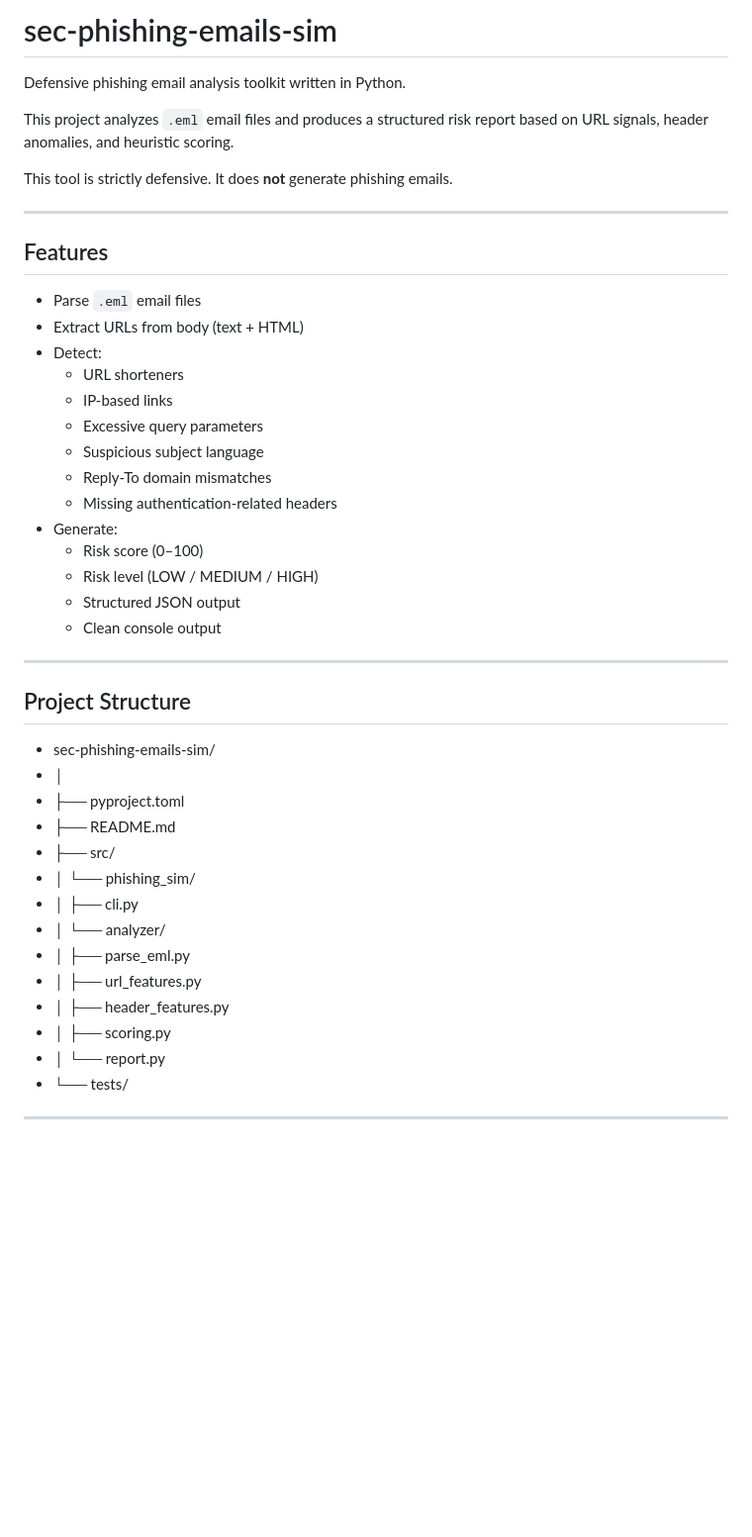
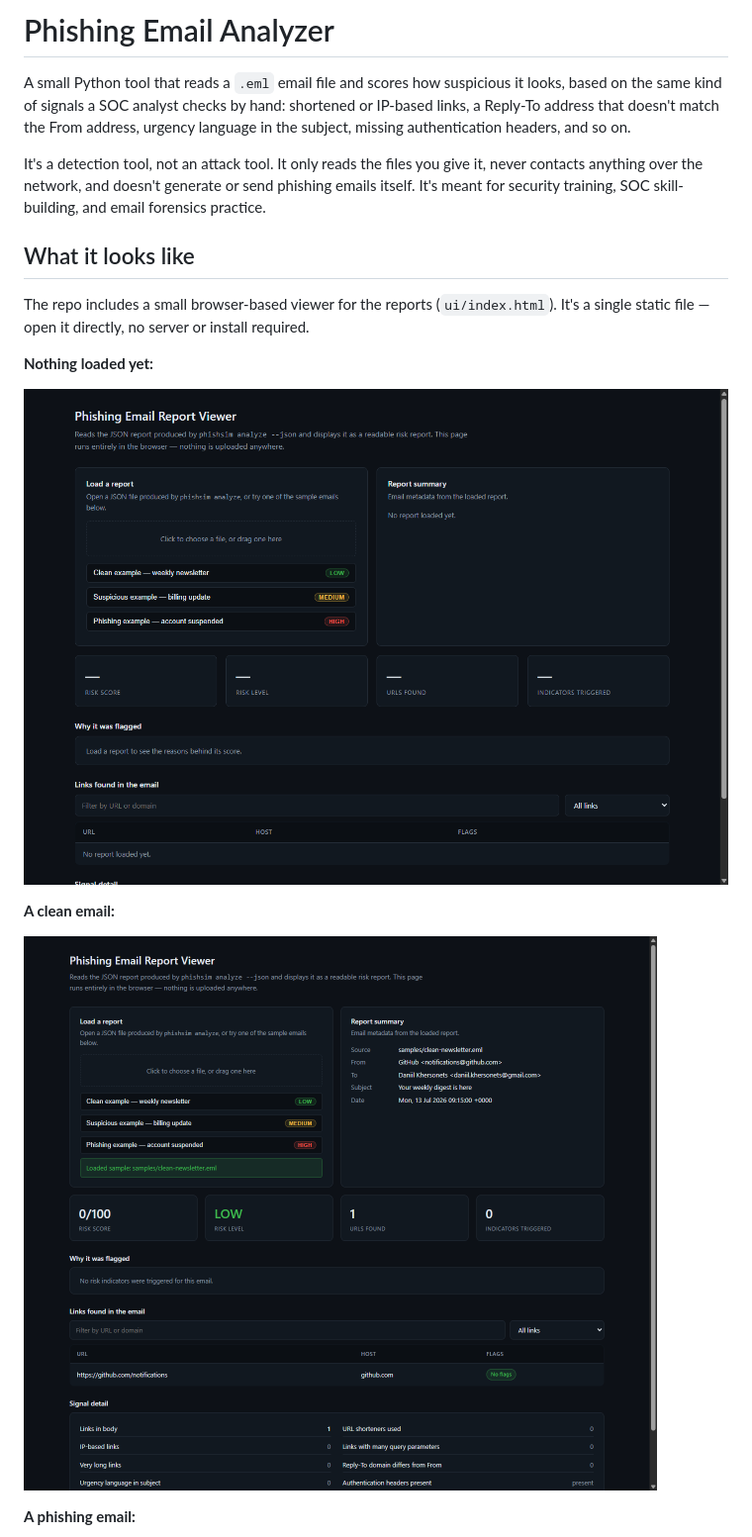
Before and after one commit to Ako1O/sec-phishing-emails-sim, a Markdown page: README.md, the part around one of its changes. Shown at 99% size. Rendered like a GitHub page; pictures changed too: docs/screenshots/ui-empty-state.png (added), docs/screenshots/ui-low-risk-report.png (added); blank space fills up the shorter version.

```diff
--- a/README.md
+++ b/README.md
@@ -1,47 +1,26 @@
-# sec-phishing-emails-sim
+# Phishing Email Analyzer
 
-Defensive phishing email analysis toolkit written in Python.
+A small Python tool that reads a `.eml` email file and scores how suspicious it looks, based on the
+same kind of signals a SOC analyst checks by hand: shortened or IP-based links, a Reply-To address
+that doesn't match the From address, urgency language in the subject, missing authentication
+headers, and so on.
 
-This project analyzes `.eml` email files and produces a structured risk report based on URL signals, header anomalies, and heuristic scoring.
+It's a detection tool, not an attack tool. It only reads the files you give it, never contacts
+anything over the network, and doesn't generate or send phishing emails itself. It's meant for
+security training, SOC skill-building, and email forensics practice.
 
-This tool is strictly defensive. It does **not** generate phishing emails.
+## What it looks like
 
----
+The repo includes a small browser-based viewer for the reports (`ui/index.html`). It's a single
+static file — open it directly, no server or install required.
 
-##  Features
+**Nothing loaded yet:**
 
-- Parse `.eml` email files
-- Extract URLs from body (text + HTML)
-- Detect:
-  - URL shorteners
-  - IP-based links
-  - Excessive query parameters
-  - Suspicious subject language
-  - Reply-To domain mismatches
-  - Missing authentication-related headers
-- Generate:
-  - Risk score (0–100)
-  - Risk level (LOW / MEDIUM / HIGH)
-  - Structured JSON output
-  - Clean console output
+![Report viewer, empty state](docs/screenshots/ui-empty-state.png)
 
----
+**A clean email:**
 
-##  Project Structure
-- sec-phishing-emails-sim/
-- │
-- ├── pyproject.toml
-- ├── README.md
-- ├── src/
-- │ └── phishing_sim/
-- │ ├── cli.py
-- │ └── analyzer/
-- │ ├── parse_eml.py
-- │ ├── url_features.py
-- │ ├── header_features.py
-- │ ├── scoring.py
-- │ └── report.py
-- └── tests/
+![Report viewer showing a low-risk report](docs/screenshots/ui-low-risk-report.png)
 
----
+**A phishing email:**
 
```
Also changed, not shown: other parts of README.md (+98 -66 lines), docs/screenshots/ui-high-risk-report.png (added), 12 other files.
